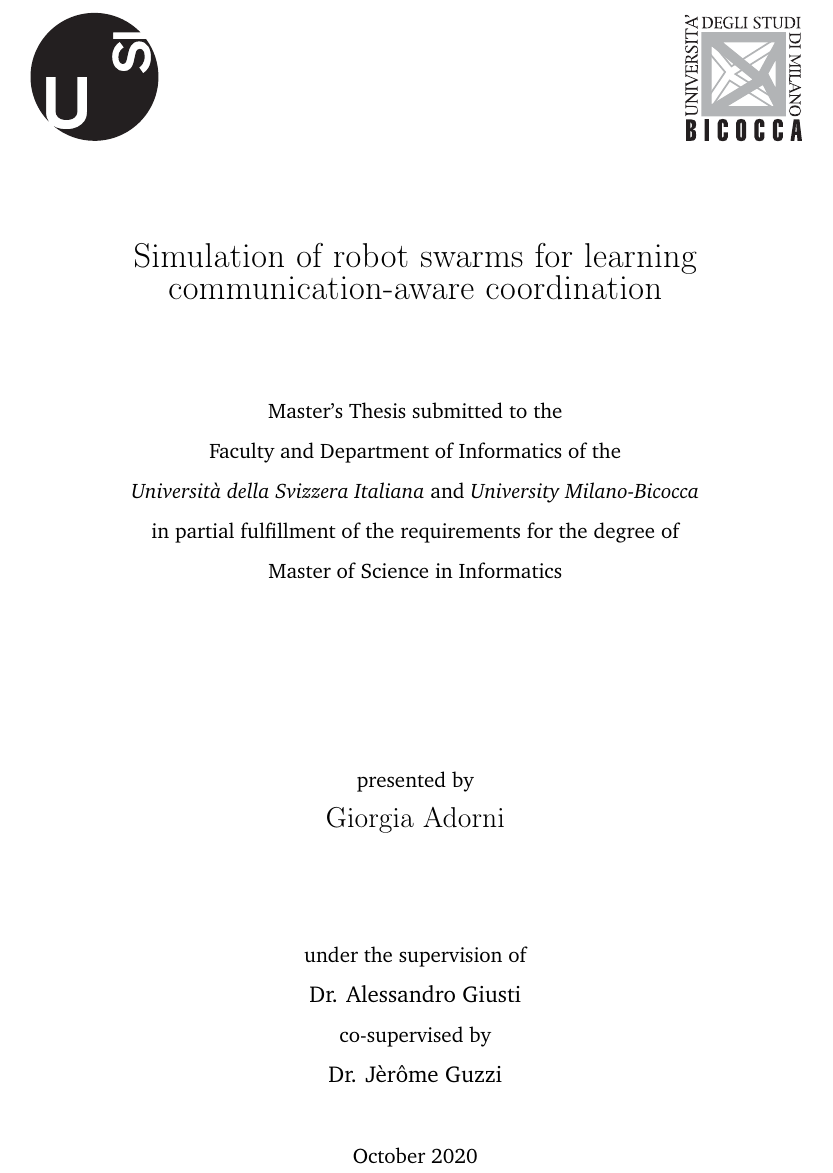
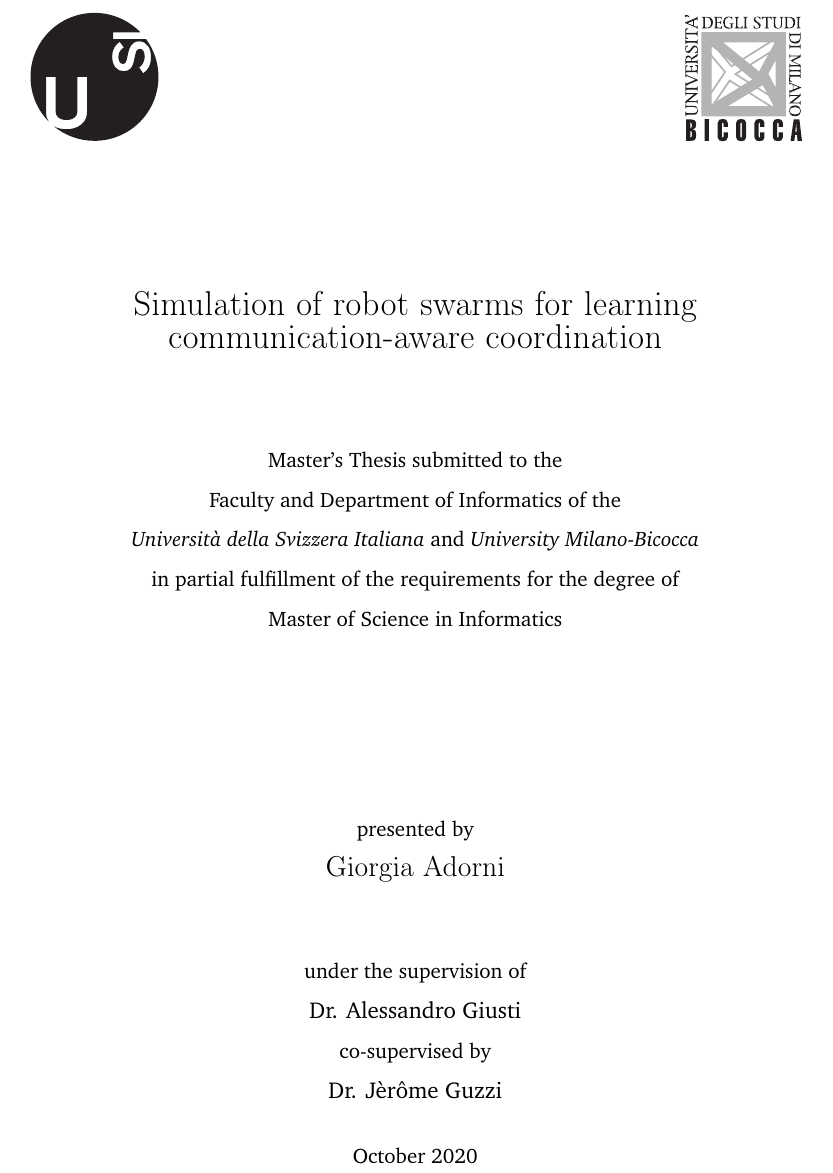
Before and after one commit to mferri17/thesis-master, a LaTeX thesis (other/titlepage-gio/usiinf-frontespizio.tex, which reads other/titlepage-gio/frontespizio-misto.tex): part of the page, cut so that both start at the same text. Compiled offline with pdfLaTeX.

Commit message:
Minor fix

```diff
--- a/other/titlepage-gio/frontespizio-misto.tex
+++ b/other/titlepage-gio/frontespizio-misto.tex
@@ -9,7 +9,8 @@
 				\begin{subfigure}[h]{0.15\textwidth}
 					\includegraphics[width=\textwidth]{logo-bicocca}
 				\end{subfigure}
-			\vspace{10mm}
+				\vspace{10mm}
+				\caption*{}
 			\end{figure}
 
 
```
